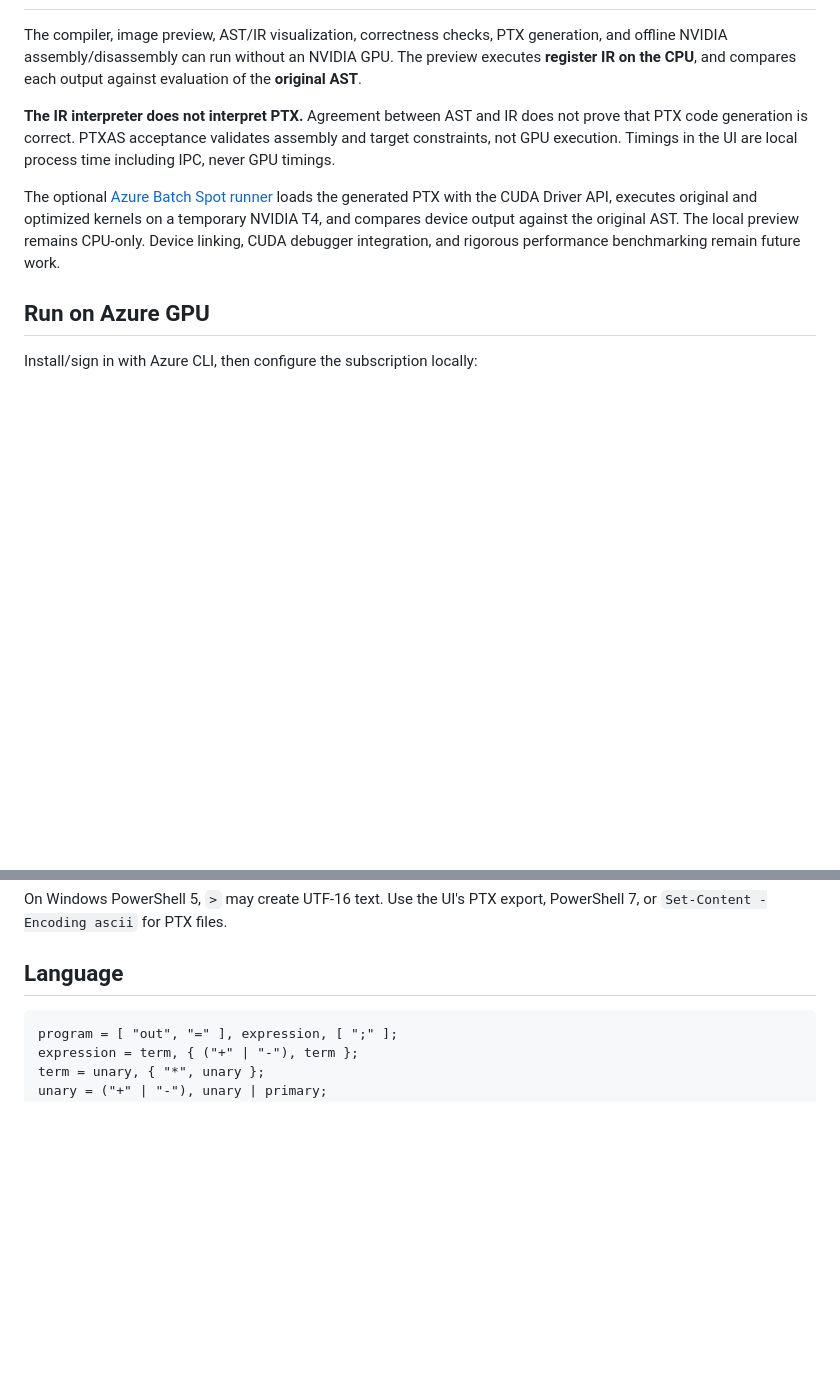
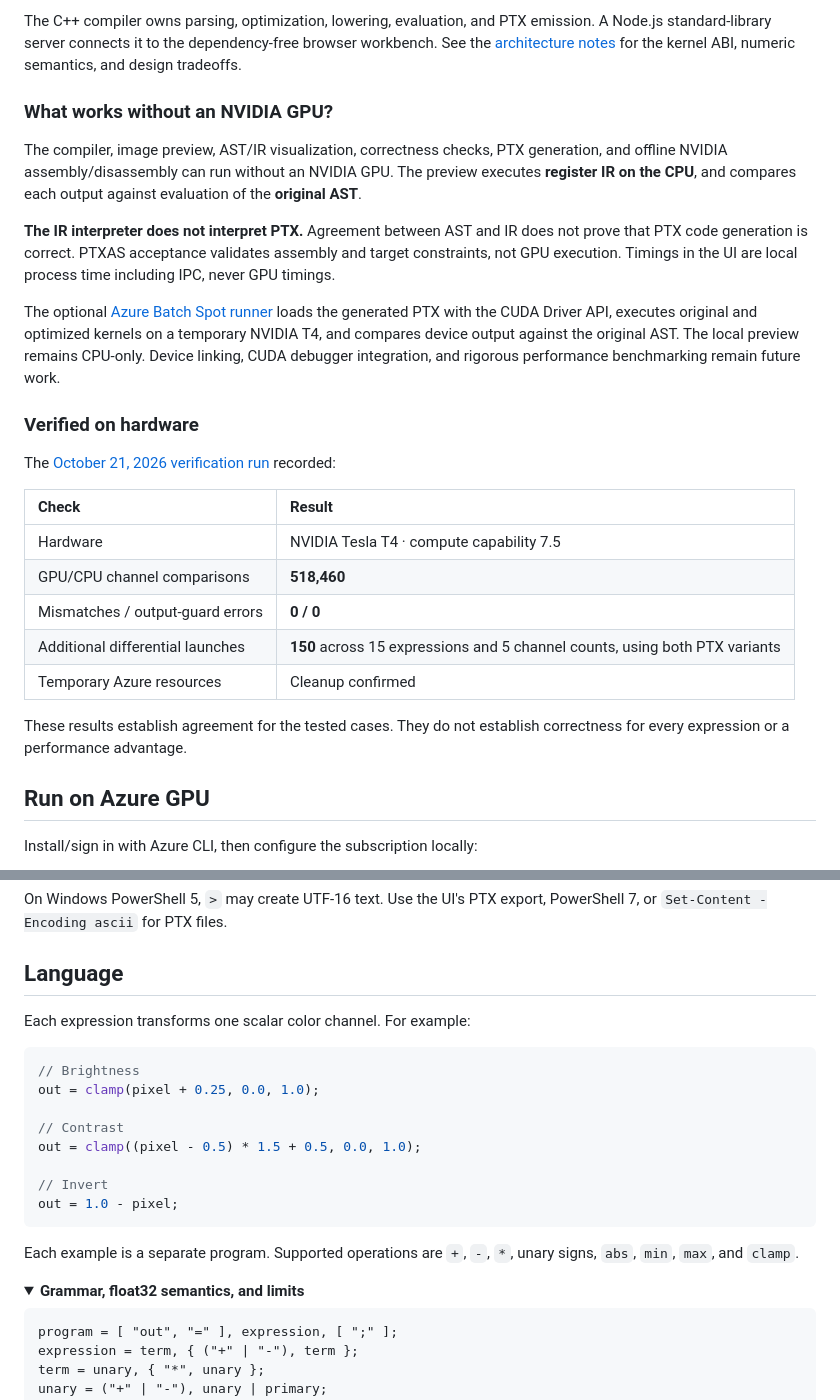
Before and after one commit to Pikachu-5/pixelptx, a Markdown page: README.md, 2 parts joined by grey strips. Rendered like a GitHub page; folded sections open; blank space fills up the shorter version.

````diff
--- a/README.md
+++ b/README.md
@@ -46,9 +111,26 @@ The default scene is a deterministic ray-traced color target generated locally i
+The C++ compiler owns parsing, optimization, lowering, evaluation, and PTX emission. A Node.js standard-library server connects it to the dependency-free browser workbench. See the [architecture notes](docs/architecture.md) for the kernel ABI, numeric semantics, and design tradeoffs.
+
+### What works without an NVIDIA GPU?
 
 The compiler, image preview, AST/IR visualization, correctness checks, PTX generation, and offline NVIDIA assembly/disassembly can run without an NVIDIA GPU. The preview executes **register IR on the CPU**, and compares each output against evaluation of the **original AST**.
 
 **The IR interpreter does not interpret PTX.** Agreement between AST and IR does not prove that PTX code generation is correct. PTXAS acceptance validates assembly and target constraints, not GPU execution. Timings in the UI are local process time including IPC, never GPU timings.
 
 The optional [Azure Batch Spot runner](docs/azure-gpu.md) loads the generated PTX with the CUDA Driver API, executes original and optimized kernels on a temporary NVIDIA T4, and compares device output against the original AST. The local preview remains CPU-only. Device linking, CUDA debugger integration, and rigorous performance benchmarking remain future work.
+
+### Verified on hardware
+
+The [October 21, 2026 verification run](docs/verification.md#nvidia-hardware-execution--october-21-2026) recorded:
+
+| Check | Result |
+|:---|:---|
+| Hardware | NVIDIA Tesla T4 · compute capability 7.5 |
+| GPU/CPU channel comparisons | **518,460** |
+| Mismatches / output-guard errors | **0 / 0** |
+| Additional differential launches | **150** across 15 expressions and 5 channel counts, using both PTX variants |
+| Temporary Azure resources | Cleanup confirmed |
+
+These results establish agreement for the tested cases. They do not establish correctness for every expression or a performance advantage.
 
 ## Run on Azure GPU
 
@@ -97,4 +184,22 @@ On Windows PowerShell 5, `>` may create UTF-16 text. Use the UI's PTX export, Po
 ## Language
+
+Each expression transforms one scalar color channel. For example:
+
+```cpp
+// Brightness
+out = clamp(pixel + 0.25, 0.0, 1.0);
+
+// Contrast
+out = clamp((pixel - 0.5) * 1.5 + 0.5, 0.0, 1.0);
+
+// Invert
+out = 1.0 - pixel;
+```
+
+Each example is a separate program. Supported operations are `+`, `-`, `*`, unary signs, `abs`, `min`, `max`, and `clamp`.
+
+<details>
+<summary><strong>Grammar, float32 semantics, and limits</strong></summary>
 
 ```ebnf
 program = [ "out", "=" ], expression, [ ";" ];
````
Also changed, not shown: other parts of README.md (+101 -19 lines).
